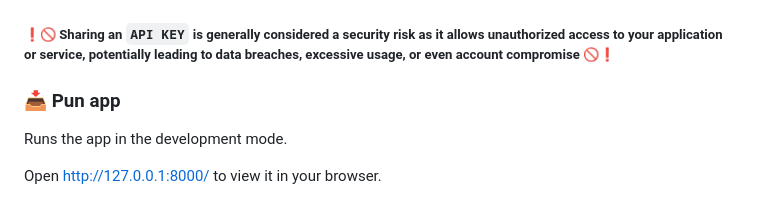
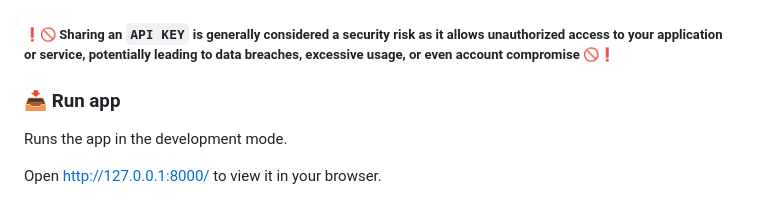
Before and after one commit to MoharajOP7z/weather-forecasting-with-ML-and-Visualization, a Markdown page: README.md, the part around the change. GitHub-like rendering.

````diff
--- a/README.md
+++ b/README.md
@@ -154,7 +154,7 @@ BASE_URL=https://api.openweathermap.org/data/2.5/
 ```
 ##### ❗🚫 Sharing an ```API KEY``` is generally considered a security risk as it allows unauthorized access to your application or service, potentially leading to data breaches, excessive usage, or even account compromise 🚫❗
 
-### 📥  Pun app
+### 📥  Run app
 
 Runs the app in the development mode.
 
````
